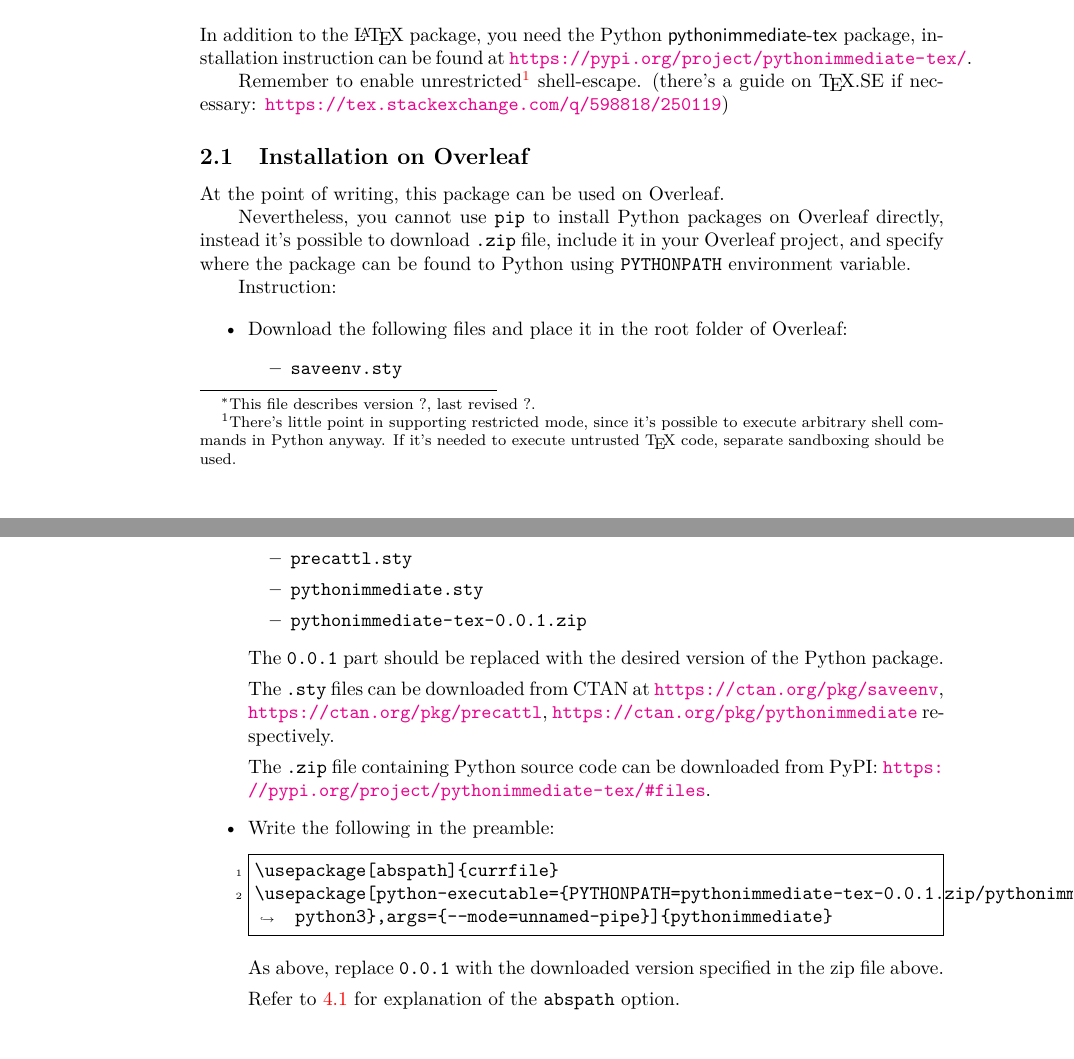
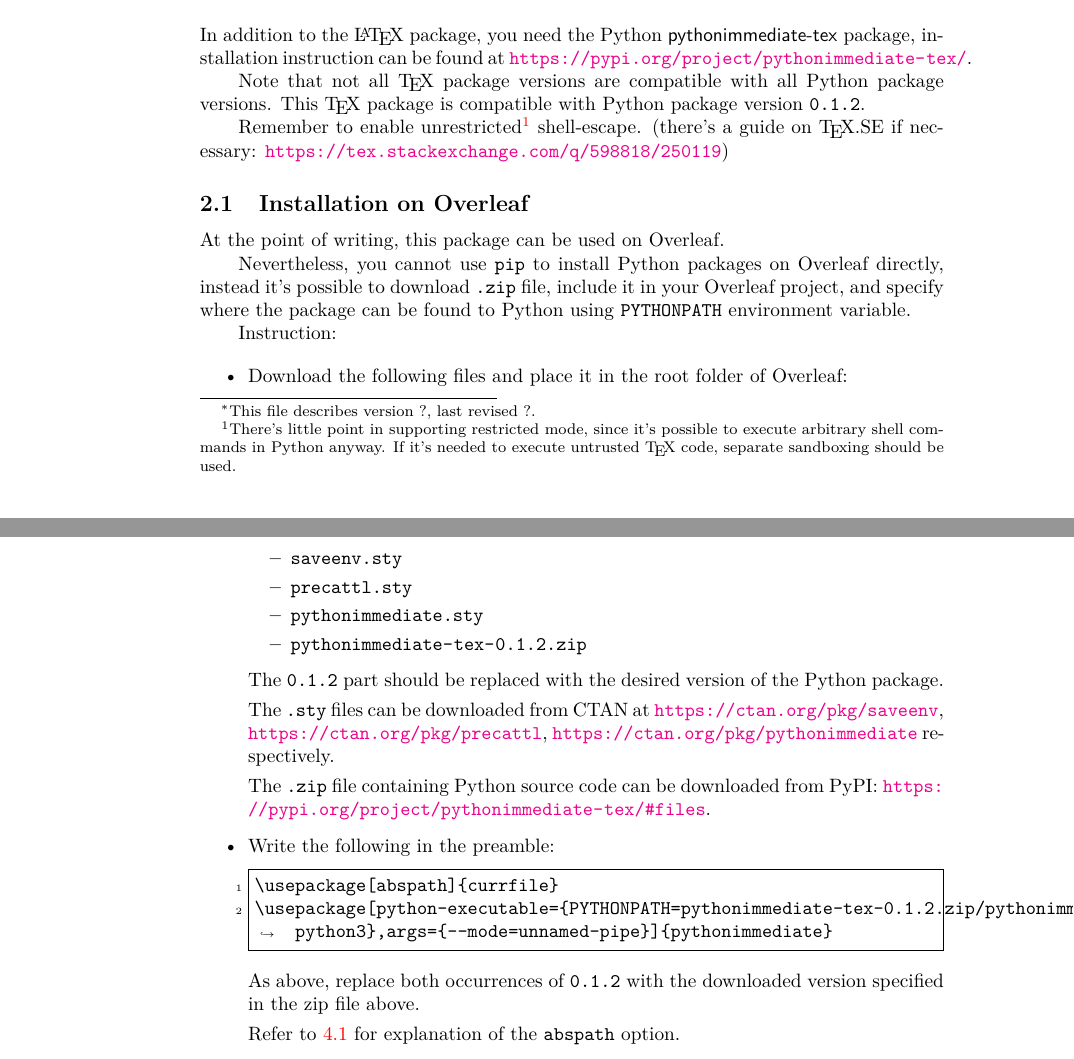
Before and after one commit to user202729/pythonimmediate-tex, a LaTeX document (tex/doc/pythonimmediate.tex, which reads tex/pythonimmediate.sty): two parts of pages 1 and 2 of 10, joined at a grey line, cut so that both start at the same text. Compiled offline with pdfLaTeX.

Commit message:
Minor clean-up

```diff
--- a/tex/doc/pythonimmediate.tex
+++ b/tex/doc/pythonimmediate.tex
@@ -1,4 +1,4 @@
-\ProvidesFile{pythonimmediate.tex}[2022/12/23 0.0.0 Library to run Python code]
+\ProvidesFile{pythonimmediate.tex}[2023/01/09 0.1.0 Library to run Python code]
 \RequirePackage{fvextra}
 \documentclass{l3doc}
 \usepackage{tikz}
@@ -56,6 +56,9 @@ so you don't need to write a single line of \TeX\ code.
 In addition to the \LaTeX\ package, you need the Python \pkg{pythonimmediate-tex} package,
 installation instruction can be found at \url{https://pypi.org/project/pythonimmediate-tex/}.
 
+Note that not all \TeX\ package versions are compatible with all Python package versions.
+This \TeX\ package is compatible with Python package version |0.1.2|.
+
 Remember to enable unrestricted\footnote{
 	There's little point in supporting restricted mode, since it's possible to execute arbitrary shell commands in Python anyway.
 	If it's needed to execute untrusted \TeX\ code, separate sandboxing should be used.
@@ -77,9 +80,9 @@ Instruction:
 			\item \file{saveenv.sty}
 			\item \file{precattl.sty}
 			\item \file{pythonimmediate.sty}
-			\item \file{pythonimmediate-tex-0.0.1.zip}
+			\item \file{pythonimmediate-tex-0.1.2.zip}
 		\end{itemize}
-		The |0.0.1| part should be replaced with the desired version
+		The |0.1.2| part should be replaced with the desired version
 		of the Python package.
 
 		The |.sty| files can be downloaded from CTAN at
@@ -94,9 +97,9 @@ Instruction:
 	\item Write the following in the preamble:
 \begin{verbatim}
 \usepackage[abspath]{currfile}
-\usepackage[python-executable={PYTHONPATH=pythonimmediate-tex-0.0.1.zip/pythonimmediate-tex-0.0.1/ python3},args={--mode=unnamed-pipe}]{pythonimmediate}
+\usepackage[python-executable={PYTHONPATH=pythonimmediate-tex-0.1.2.zip/pythonimmediate-tex-0.1.2/ python3},args={--mode=unnamed-pipe}]{pythonimmediate}
 \end{verbatim}
-As above, replace |0.0.1| with the downloaded version specified in the zip file above.
+As above, replace both occurrences of |0.1.2| with the downloaded version specified in the zip file above.
 
 Refer to \ref{troubleshoot-source-file-not-found} for explanation of the |abspath| option.
 \end{itemize}
--- a/tex/pythonimmediate.sty
+++ b/tex/pythonimmediate.sty
@@ -1,6 +1,4 @@
-\ProvidesExplPackage{pythonimmediate}{2022/12/23}{0.0.0}{Library to run Python code}
-
-\errorcontextlines=100~
+\ProvidesExplPackage{pythonimmediate}{2023/01/09}{0.1.0}{Library to run Python code}
 
 \RequirePackage{saveenv}
 \RequirePackage{currfile}
```
Also changed, not shown: tex/doc/pythonimmediate.tex (3 more changed lines), tex/pythonimmediate.sty (5 more changed lines).
